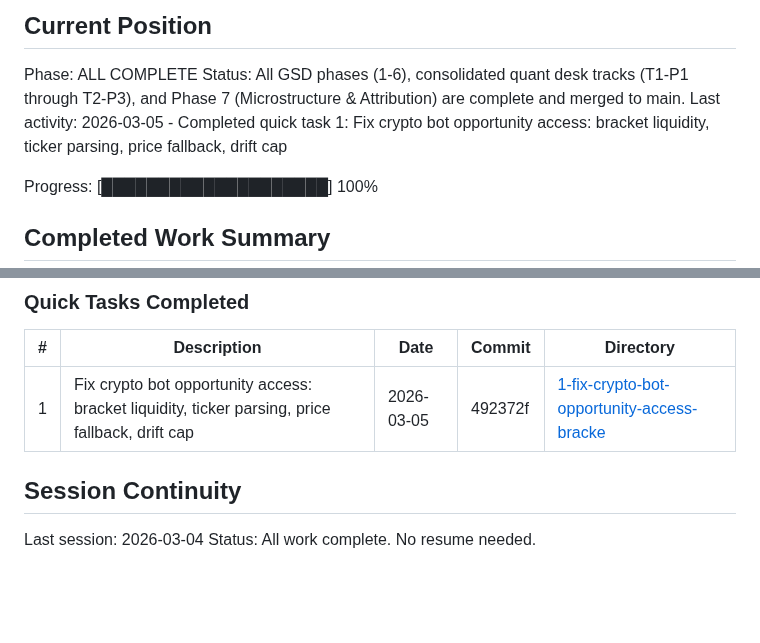
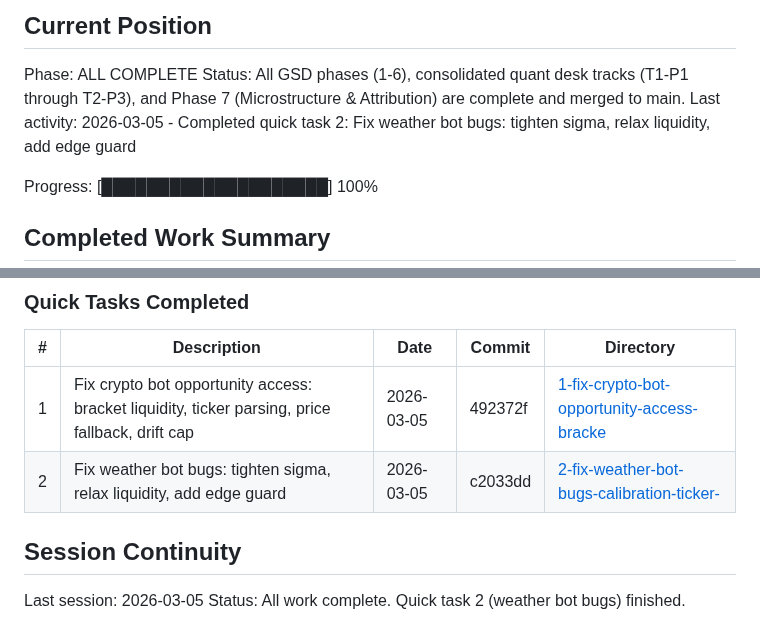
Before and after one commit to andeslee444/kalshi-trading, a Markdown page: .planning/STATE.md, 2 parts joined by grey strips. GitHub-like rendering; blank space fills up the shorter version.

Commit message:
docs(quick-2): complete weather bot bug fix plan
- Add execution summary with verification results
- Update STATE.md with quick task 2 completion

Co-Authored-By: Claude Opus 4.6 <noreply@anthropic.com>

```diff
--- a/.planning/STATE.md
+++ b/.planning/STATE.md
@@ -24,7 +24,7 @@ See: .planning/PROJECT.md (updated 2026-03-04)
 
 Phase: ALL COMPLETE
 Status: All GSD phases (1-6), consolidated quant desk tracks (T1-P1 through T2-P3), and Phase 7 (Microstructure & Attribution) are complete and merged to main.
-Last activity: 2026-03-05 - Completed quick task 1: Fix crypto bot opportunity access: bracket liquidity, ticker parsing, price fallback, drift cap
+Last activity: 2026-03-05 - Completed quick task 2: Fix weather bot bugs: tighten sigma, relax liquidity, add edge guard
 
 Progress: [████████████████████] 100%
 
@@ -91,8 +91,9 @@ None active. All tracks merged.
 | # | Description | Date | Commit | Directory |
 |---|-------------|------|--------|-----------|
 | 1 | Fix crypto bot opportunity access: bracket liquidity, ticker parsing, price fallback, drift cap | 2026-03-05 | 492372f | [1-fix-crypto-bot-opportunity-access-bracke](./quick/1-fix-crypto-bot-opportunity-access-bracke/) |
+| 2 | Fix weather bot bugs: tighten sigma, relax liquidity, add edge guard | 2026-03-05 | c2033dd | [2-fix-weather-bot-bugs-calibration-ticker-](./quick/2-fix-weather-bot-bugs-calibration-ticker-/) |
 
 ## Session Continuity
 
-Last session: 2026-03-04
-Status: All work complete. No resume needed.
+Last session: 2026-03-05
+Status: All work complete. Quick task 2 (weather bot bugs) finished.
```
Also changed, not shown: other parts of .planning/STATE.md (+1 -1 lines), 1 other file.
